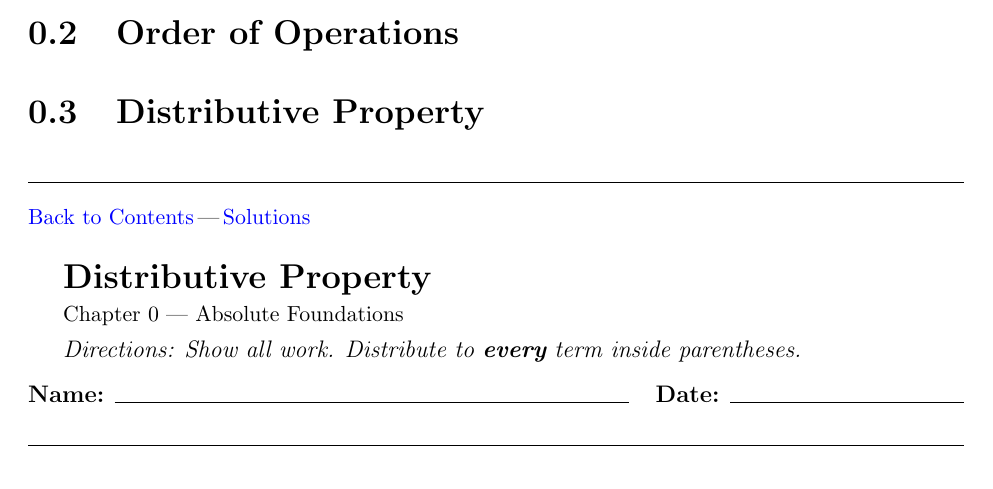
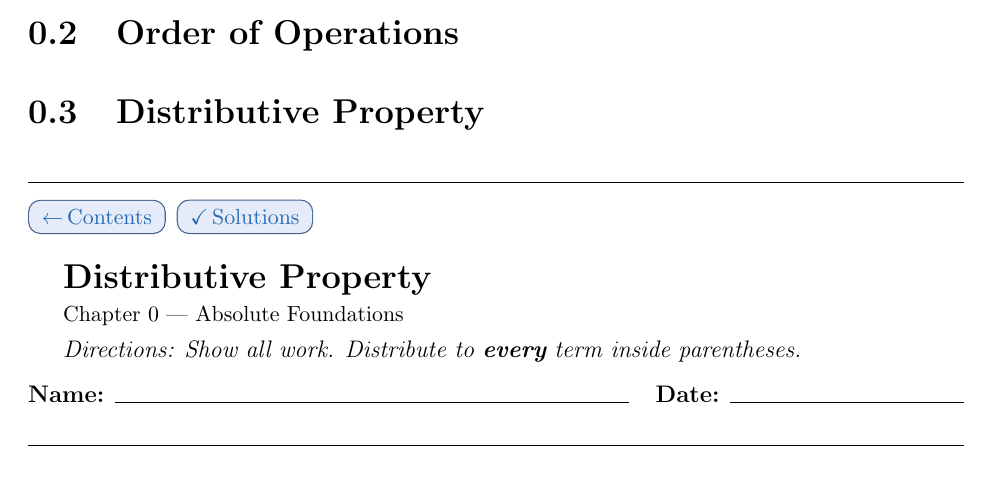
Before and after one commit to adelatorre2/big-ideas-math-c3-practice, a LaTeX document (master_review.tex, which reads style/worksheet_macros.tex): part of page 5 of 72, cut so that both start at the same text. Compiled offline with pdfLaTeX.

Commit message:
Added individual worksheet flow.

```diff
--- a/style/worksheet_macros.tex
+++ b/style/worksheet_macros.tex
@@ -11,6 +11,29 @@
 \newcommand{\WorkSpace}[1]{\vspace{#1}}
 
 \newcommand{\SolutionRef}[1]{Appendix~\ref{app:solutions}, p.~\pageref{#1}}
+
+\newtcbox{\NavButton}{%
+  on line,
+  colback=RoyalBlue!10,
+  colframe=RoyalBlue!60!black,
+  coltext=RoyalBlue!90!black,
+  boxrule=0.6pt,
+  arc=2mm,
+  left=1.2mm,right=1.2mm,top=0.5mm,bottom=0.5mm,
+  drop shadow,
+}
+
+\newcommand{\NavToContents}{%
+  \hyperref[contents]{\NavButton{\ensuremath{\leftarrow}\,Contents}}%
+}
+
+\newcommand{\NavToSolutions}[1]{%
+  \hyperref[#1]{\NavButton{\ensuremath{\checkmark}\,Solutions}}%
+}
+
+\newcommand{\NavToPrint}[1]{%
+  \href{#1}{\NavButton{Print}}%
+}
 
 \newcommand{\WorksheetHeader}[3]{%
   \WorksheetRule
@@ -29,12 +52,12 @@
   \WorksheetRule
   \vspace{0.35em}
   {\small\noindent%
-    \hyperref[contents]{Back to Contents}%
+    \NavToContents%
     \if\relax\detokenize{#4}\relax\else
-      \,|\,\hyperref[#4]{Solutions}%
+      \hspace{0.5em}\NavToSolutions{#4}%
     \fi
     \if\relax\detokenize{#5}\relax\else
-      \,|\,\href{#5}{Printable PDF}%
+      \hspace{0.5em}\NavToPrint{#5}%
     \fi
     \par
   }%
```
Also changed, not shown: Makefile (added), README.md, master_review.pdf, sections/ch0_absolute_foundations/sections/distributive_property.pdf, worksheets/ch0/0.1_integers_and_signs.pdf (added), worksheets/ch0/0.2_order_of_operations.pdf (added), worksheets/ch0/0.3_distributive_property.pdf (added), worksheets/ch0/0.4_mixed_review.pdf (added).
